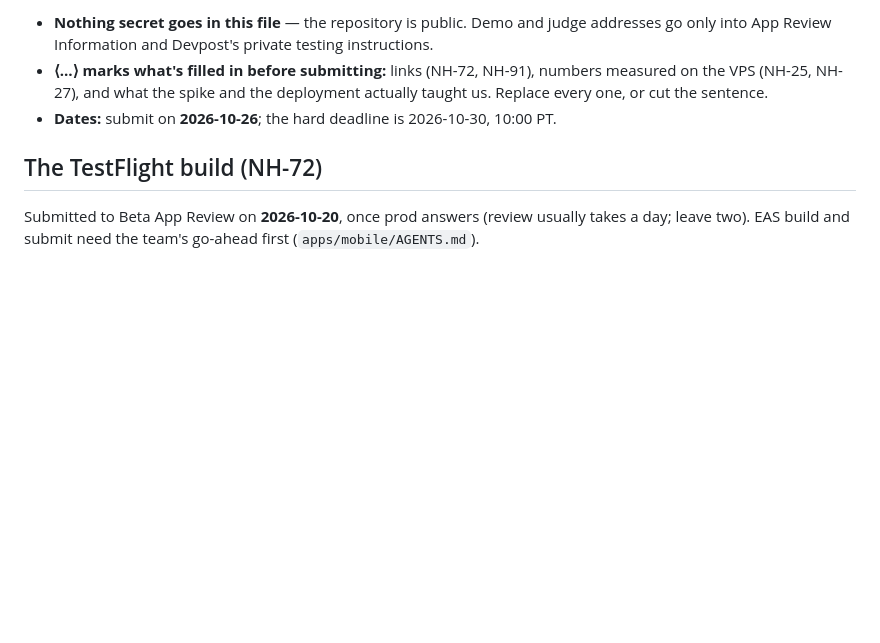
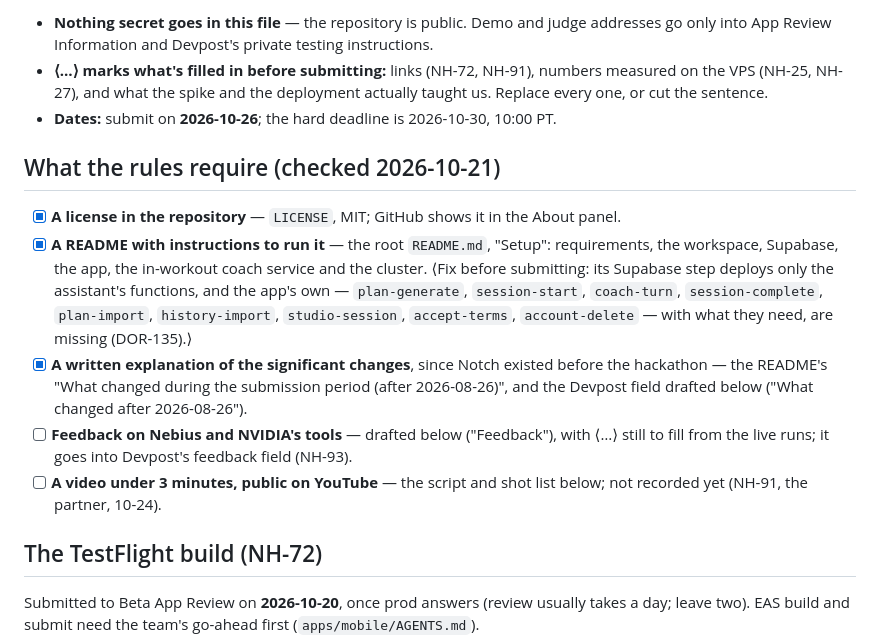
Before and after one commit to Maximal1337/AI-Gym-Coach-Nebius, a Markdown page: docs/submission.md, the part around the change. Rendered like a GitHub page; blank space fills up the shorter version.

Commit message:
Submission kit: what the hackathon's rules require, and where each stands

```diff
--- a/docs/submission.md
+++ b/docs/submission.md
@@ -10,6 +10,28 @@ the checklist for keeping the demo alive through judging. Plan: [`nebius-hackath
   numbers measured on the VPS (NH-25, NH-27), and what the spike and the
   deployment actually taught us. Replace every one, or cut the sentence.
 - **Dates:** submit on **2026-10-26**; the hard deadline is 2026-10-30, 10:00 PT.
+
+## What the rules require (checked 2026-10-21)
+
+- [x] **A license in the repository** — `LICENSE`, MIT; GitHub shows it in
+      the About panel.
+- [x] **A README with instructions to run it** — the root `README.md`,
+      "Setup": requirements, the workspace, Supabase, the app, the
+      in-workout coach service and the cluster.
+      ⟨Fix before submitting: its Supabase step deploys only the
+      assistant's functions, and the app's own — `plan-generate`,
+      `session-start`, `coach-turn`, `session-complete`, `plan-import`,
+      `history-import`, `studio-session`, `accept-terms`, `account-delete` —
+      with what they need, are missing (DOR-135).⟩
+- [x] **A written explanation of the significant changes**, since Notch
+      existed before the hackathon — the README's "What changed during the
+      submission period (after 2026-08-26)", and the Devpost field drafted
+      below ("What changed after 2026-08-26").
+- [ ] **Feedback on Nebius and NVIDIA's tools** — drafted below
+      ("Feedback"), with ⟨…⟩ still to fill from the live runs; it goes into
+      Devpost's feedback field (NH-93).
+- [ ] **A video under 3 minutes, public on YouTube** — the script and shot
+      list below; not recorded yet (NH-91, the partner, 10-24).
 
 ## The TestFlight build (NH-72)
 
```
